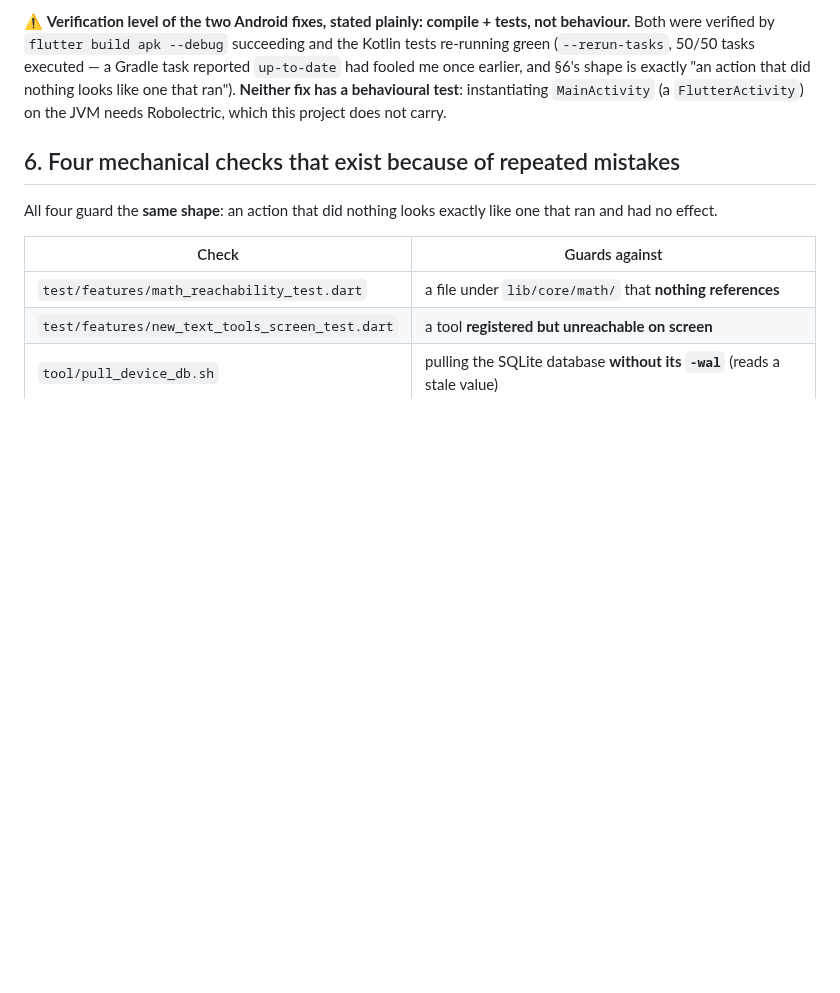
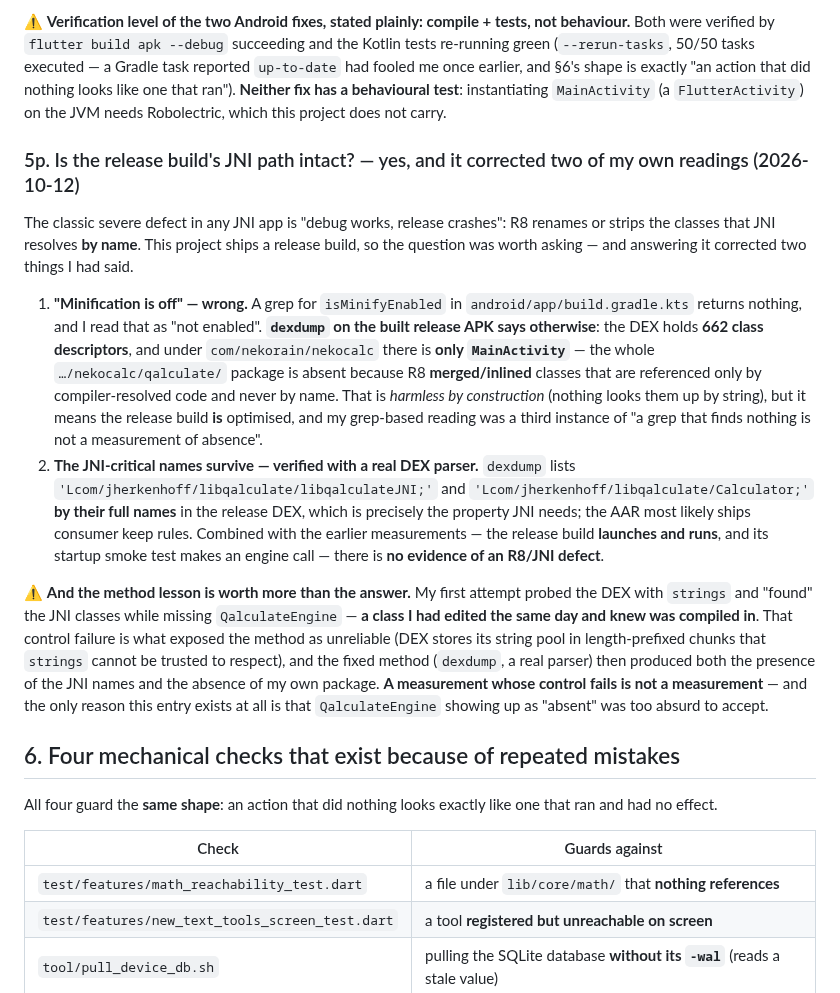
Before and after one commit to NekoRain404/NekoCalc, a Markdown page: docs/verification.md, the part around the change. Drawn GitHub-style; blank space fills up the shorter version.

Commit message:
docs: §5p 查了 release 的 JNI 路径是否完好——**是完好的，而且纠正了我自己两处读法**
任何 JNI 应用的经典致命缺陷是"debug 正常、release 崩"：R8 会改掉/剥掉**按名字**解析的类。
本项目出 release，所以这个问题该问——而问完纠正了我自己说过的两件事：

1. **"混淆没开"——错了。** 我 grep `isMinifyEnabled` 没命中就当成"没开"。
   **`dexdump` 读构建出来的 release APK 说反了**：DEX 里有 **662 个类描述符**，
   而 `com/nekorain/nekocalc` 下**只剩 `MainActivity`**——整个 `…/nekocalc/qalculate/` 包不见了，
   因为 R8 把"只被编译器解析、从不按名字访问"的类**合并/内联**掉了。**这在构造上无害**
   （没有任何地方用字符串去查它们），但它说明 release **确实是优化过的**——
   而我那次 grep 是"grep 不到 ≠ 不存在"的**第三次**实例。
2. **JNI 关键名仍在——而且是拿真解析器验的。** `dexdump` 在 release DEX 里按**全名**列出了
   `'Lcom/jherkenhoff/libqalculate/libqalculateJNI;'` 与 `'Lcom/jherkenhoff/libqalculate/Calculator;'`
   ——那正是 JNI 需要的性质（多半是 SWIG 的 AAR 带了 consumer keep 规则）。
   加上此前实测"release 能启动并运行、且启动时的 smoke test 会调一次引擎"，
   ⇒ **没有证据显示存在 R8/JNI 缺陷**。

⚠️ **方法上的教训比答案更值钱**：我第一次是用 `strings` 去探 DEX 的，它"找到"了 JNI 类，
**却漏掉了我当天刚改过、明明编译进去了的 `QalculateEngine`**——**正是这个对照失败**暴露了方法不可靠
（DEX 的字符串池是带长度前缀的分块，`strings` 不能信），换成真解析器后才同时得到
"JNI 名在"与"我自己的包不在"两个结论。
**对照失败的测量不叫测量**——而这一节之所以存在，只是因为 `QalculateEngine` 显示为"不存在"这件事，
荒谬到无法接受。

Co-Authored-By: Claude Code <noreply@anthropic.com>

```diff
--- a/docs/verification.md
+++ b/docs/verification.md
@@ -1253,6 +1253,33 @@ tasks executed — a Gradle task reported `up-to-date` had fooled me once earlie
 action that did nothing looks like one that ran"). **Neither fix has a behavioural test**: instantiating
 `MainActivity` (a `FlutterActivity`) on the JVM needs Robolectric, which this project does not carry.
 
+### 5p. Is the release build's JNI path intact? — yes, and it corrected two of my own readings (2026-10-12)
+
+The classic severe defect in any JNI app is "debug works, release crashes": R8 renames or strips the classes that
+JNI resolves **by name**. This project ships a release build, so the question was worth asking — and answering it
+corrected two things I had said.
+
+1. **"Minification is off" — wrong.** A grep for `isMinifyEnabled` in `android/app/build.gradle.kts` returns
+   nothing, and I read that as "not enabled". **`dexdump` on the built release APK says otherwise**: the DEX holds
+   **662 class descriptors**, and under `com/nekorain/nekocalc` there is **only `MainActivity`** — the whole
+   `…/nekocalc/qalculate/` package is absent because R8 **merged/inlined** classes that are referenced only by
+   compiler-resolved code and never by name. That is *harmless by construction* (nothing looks them up by
+   string), but it means the release build **is** optimised, and my grep-based reading was a third instance of
+   "a grep that finds nothing is not a measurement of absence".
+2. **The JNI-critical names survive — verified with a real DEX parser.** `dexdump` lists
+   `'Lcom/jherkenhoff/libqalculate/libqalculateJNI;'` and `'Lcom/jherkenhoff/libqalculate/Calculator;'` **by their
+   full names** in the release DEX, which is precisely the property JNI needs; the AAR most likely ships consumer
+   keep rules. Combined with the earlier measurements — the release build **launches and runs**, and its startup
+   smoke test makes an engine call — there is **no evidence of an R8/JNI defect**.
+
+⚠️ **And the method lesson is worth more than the answer.** My first attempt probed the DEX with `strings` and
+"found" the JNI classes while missing `QalculateEngine` — **a class I had edited the same day and knew was
+compiled in**. That control failure is what exposed the method as unreliable (DEX stores its string pool in
+length-prefixed chunks that `strings` cannot be trusted to respect), and the fixed method (`dexdump`, a real
+parser) then produced both the presence of the JNI names and the absence of my own package. **A measurement whose
+control fails is not a measurement** — and the only reason this entry exists at all is that `QalculateEngine`
+showing up as "absent" was too absurd to accept.
+
 ## 6. Four mechanical checks that exist because of repeated mistakes
 
 All four guard the **same shape**: an action that did nothing looks exactly like one that ran
```
